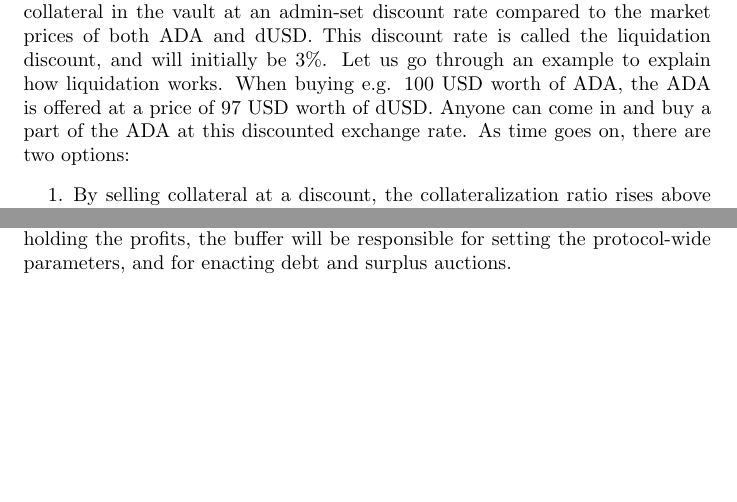
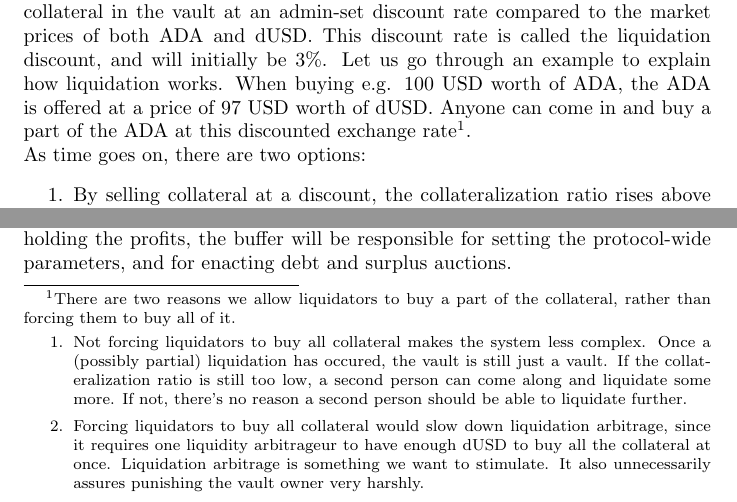
Before and after one commit to ArdanaLabs/hello-cardano-template, a LaTeX document (docs/test-plan.tex): two parts of page 3 of 7, joined at a grey line, cut so that both start at the same text, the shorter picture padded with empty space. Compiled offline with pdfLaTeX.

Commit message:
More minor fixes based on feedback from Syd

```diff
--- a/docs/test-plan.tex
+++ b/docs/test-plan.tex
@@ -167,7 +167,24 @@ $3\%$.
 Let us go through an example to explain how liquidation works.
 When buying e.g. $100$ USD worth of ADA, the ADA is offered at a price of $97$
 USD worth of dUSD.
-Anyone can come in and buy a part of the ADA at this discounted exchange rate.
+Anyone can come in and buy a part of the ADA at this discounted exchange
+rate\footnote{
+  There are two reasons we allow liquidators to buy a part of the collateral,
+  rather than forcing them to buy all of it.
+  \begin{enumerate}
+    \item Not forcing liquidators to buy all collateral makes the system less
+      complex. Once a (possibly partial) liquidation has occured, the vault is
+      still just a vault. If the collateralization ratio is still too low, a
+      second person can come along and liquidate some more. If not, there's no
+      reason a second person should be able to liquidate further.
+    \item Forcing liquidators to buy all collateral would slow down liquidation
+      arbitrage, since it requires one liquidity arbitrageur to have enough dUSD
+      to buy all the collateral at once.
+      Liquidation arbitrage is something we want to stimulate.
+      It also unnecessarily assures punishing the vault owner very harshly.
+  \end{enumerate}
+}.
+
 As time goes on, there are two options:
 \begin{enumerate}
   \item By selling collateral at a discount, the collateralization ratio rises
```
